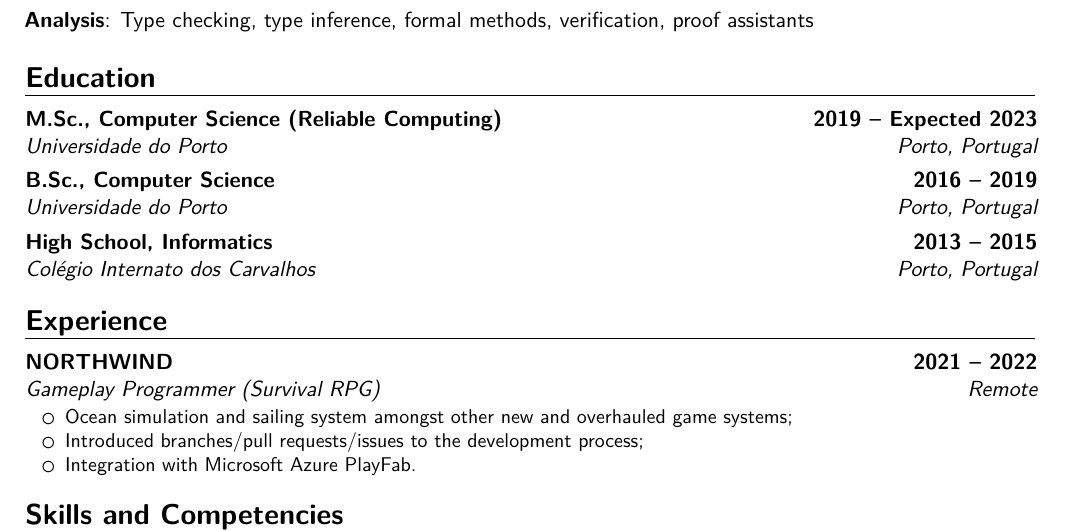
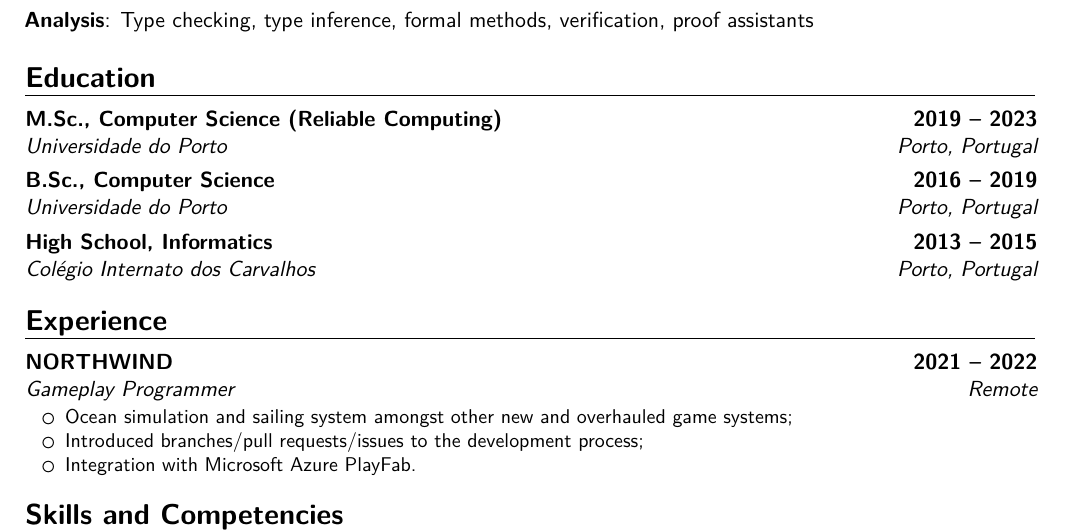
Before and after one commit to marques-rodrigo/cv, a LaTeX CV (main.tex, which reads education.tex, experience.tex): part of the page, cut so that both start at the same text. Compiled offline with pdfLaTeX.

Commit message:
finish msc

```diff
--- a/education.tex
+++ b/education.tex
@@ -1,5 +1,5 @@
 \section{Education}
 
-\cventry{Porto, Portugal}{Universidade do Porto}{M.Sc., Computer Science (Reliable Computing)}{2019 -- Expected 2023}{}{}%
+\cventry{Porto, Portugal}{Universidade do Porto}{M.Sc., Computer Science (Reliable Computing)}{2019 -- 2023}{}{}%
 \cventry{Porto, Portugal}{Universidade do Porto}{B.Sc., Computer Science}{2016 -- 2019}{}{}%
 \cventry{Porto, Portugal}{Colégio Internato dos Carvalhos}{High School, Informatics}{2013 -- 2015}{}{}%
--- a/experience.tex
+++ b/experience.tex
@@ -1,6 +1,6 @@
 \section{Experience}
 
-\cventry{Remote}{Gameplay Programmer (Survival RPG)}{NORTHWIND}{2021 -- 2022}{}{
+\cventry{Remote}{Gameplay Programmer}{NORTHWIND}{2021 -- 2022}{}{
     \begin{itemize}[nosep,leftmargin=2em]
         \item Ocean simulation and sailing system amongst other new and overhauled game systems;
         \item Introduced branches/pull requests/issues to the development process;
```
Also changed, not shown: main.pdf.
